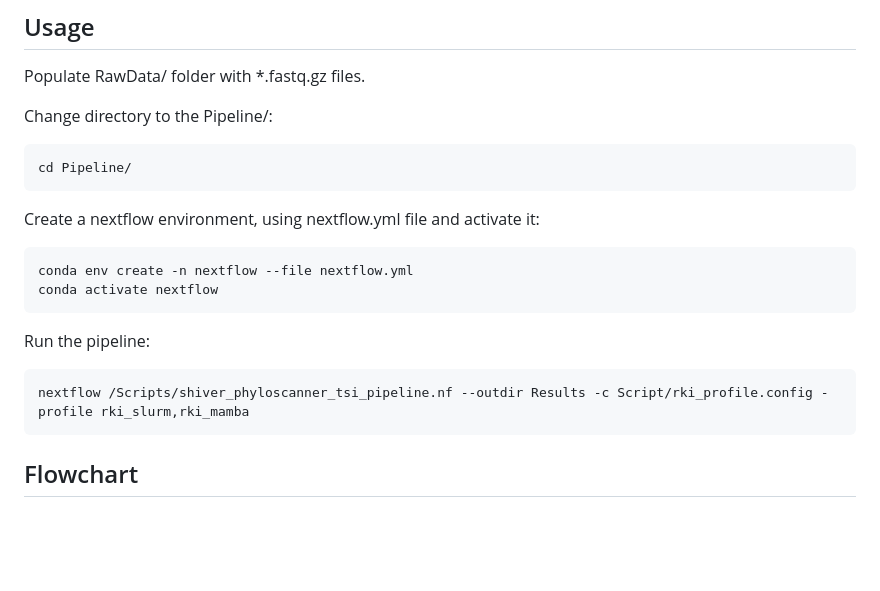
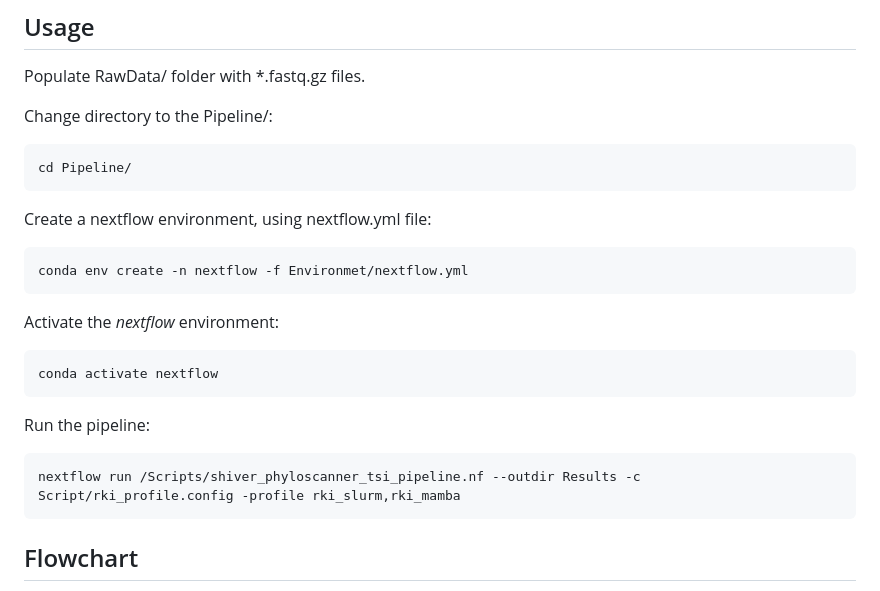
Before and after one commit to vera-rykalina/rki_recency, a Markdown page: README.md, the part around the change. Drawn GitHub-style; blank space fills up the shorter version.

Commit message:
Rearrange text

````diff
--- a/README.md
+++ b/README.md
@@ -39,17 +39,21 @@ Change directory to the Pipeline/:
 cd Pipeline/
 ```
 
-Create a nextflow environment, using nextflow.yml file and activate it:
+Create a nextflow environment, using nextflow.yml file:
 
 ```sh
-conda env create -n nextflow --file nextflow.yml
+conda env create -n nextflow -f Environmet/nextflow.yml
+```
+
+Activate the *nextflow* environment:
+```sh
 conda activate nextflow
 ```
 
 Run the pipeline:
 
 ```sh
-nextflow /Scripts/shiver_phyloscanner_tsi_pipeline.nf --outdir Results -c Script/rki_profile.config -profile rki_slurm,rki_mamba
+nextflow run /Scripts/shiver_phyloscanner_tsi_pipeline.nf --outdir Results -c Script/rki_profile.config -profile rki_slurm,rki_mamba
 ```
 
 ## Flowchart
````
